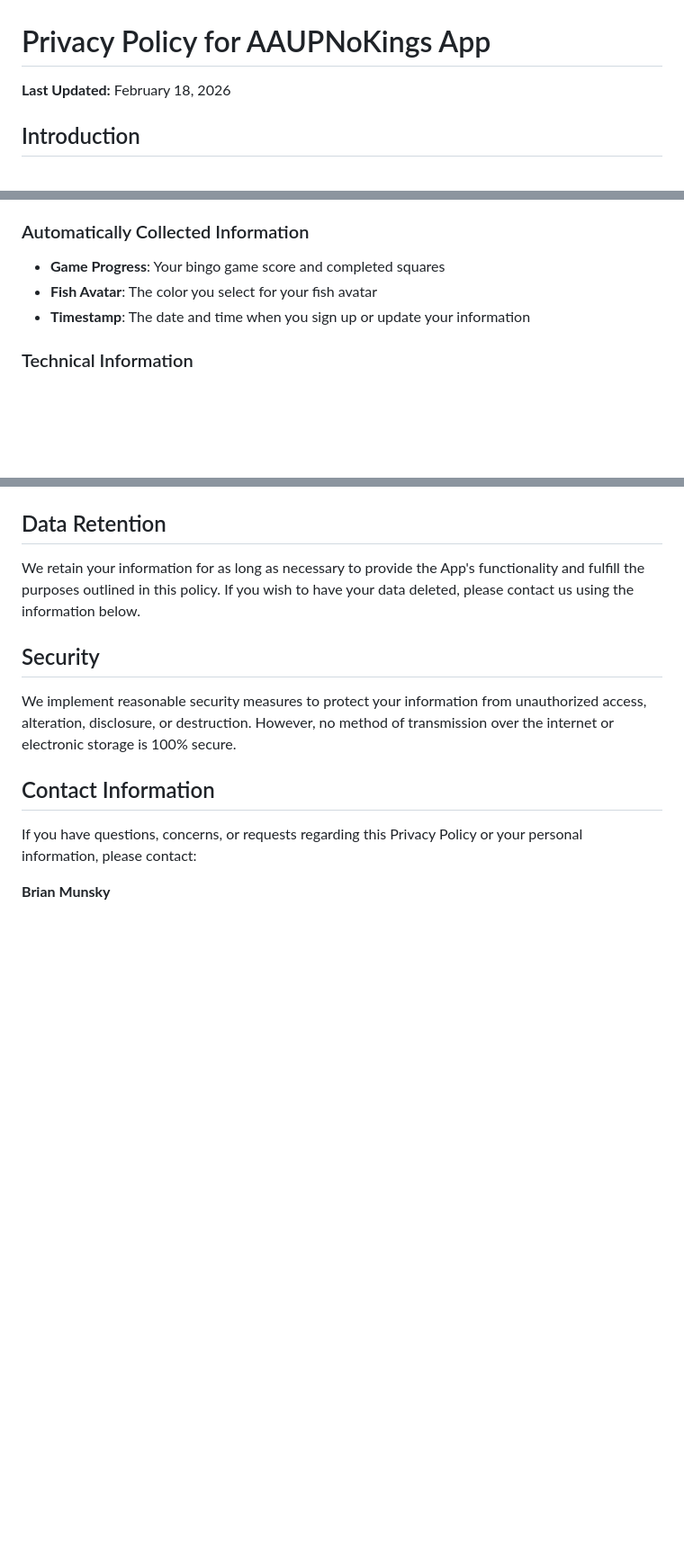
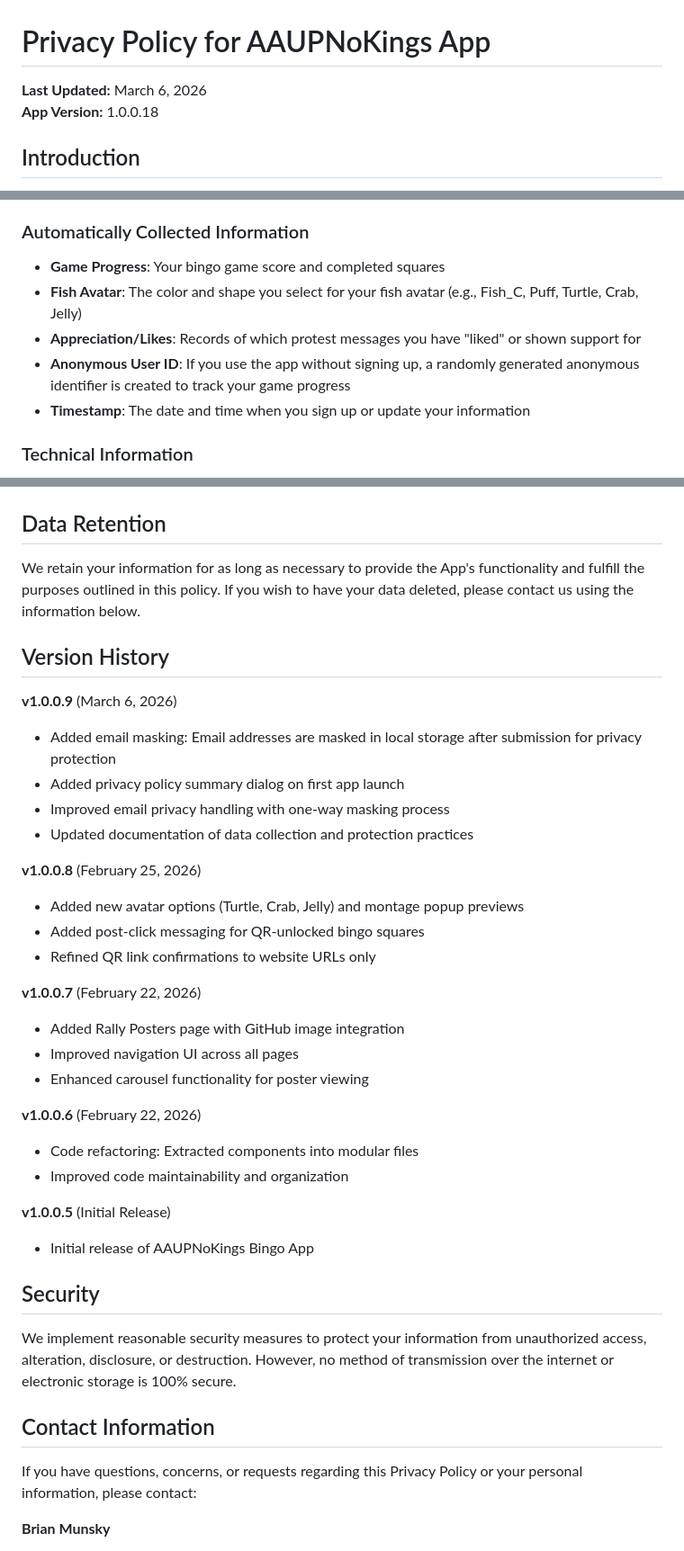
Before and after one commit to Munsky/NoKingsAAUP, a Markdown page: PRIVACY_POLICY.md, 3 parts joined by grey strips. Shown at 90% size. GitHub-like rendering; blank space fills up the shorter version.

```diff
--- a/PRIVACY_POLICY.md
+++ b/PRIVACY_POLICY.md
@@ -1,6 +1,7 @@
 # Privacy Policy for AAUPNoKings App
 
-**Last Updated:** February 18, 2026
+**Last Updated:** March 6, 2026
+**App Version:** 1.0.0.18
 
 ## Introduction
 
@@ -19,7 +20,9 @@ When you use the App, you may voluntarily provide the following information:
 ### Automatically Collected Information
 
 - **Game Progress**: Your bingo game score and completed squares
-- **Fish Avatar**: The color you select for your fish avatar
+- **Fish Avatar**: The color and shape you select for your fish avatar (e.g., Fish_C, Puff, Turtle, Crab, Jelly)
+- **Appreciation/Likes**: Records of which protest messages you have "liked" or shown support for
+- **Anonymous User ID**: If you use the app without signing up, a randomly generated anonymous identifier is created to track your game progress
 - **Timestamp**: The date and time when you sign up or update your information
 
 ### Technical Information
@@ -79,6 +111,31 @@ We may update this Privacy Policy from time to time. Any changes will be reflect
 
 We retain your information for as long as necessary to provide the App's functionality and fulfill the purposes outlined in this policy. If you wish to have your data deleted, please contact us using the information below.
 
+## Version History
+
+**v1.0.0.9** (March 6, 2026)
+- Added email masking: Email addresses are masked in local storage after submission for privacy protection
+- Added privacy policy summary dialog on first app launch
+- Improved email privacy handling with one-way masking process
+- Updated documentation of data collection and protection practices
+
+**v1.0.0.8** (February 25, 2026)
+- Added new avatar options (Turtle, Crab, Jelly) and montage popup previews
+- Added post-click messaging for QR-unlocked bingo squares
+- Refined QR link confirmations to website URLs only
+
+**v1.0.0.7** (February 22, 2026)
+- Added Rally Posters page with GitHub image integration
+- Improved navigation UI across all pages
+- Enhanced carousel functionality for poster viewing
+
+**v1.0.0.6** (February 22, 2026)
+- Code refactoring: Extracted components into modular files
+- Improved code maintainability and organization
+
+**v1.0.0.5** (Initial Release)
+- Initial release of AAUPNoKings Bingo App
+
 ## Security
 
 We implement reasonable security measures to protect your information from unauthorized access, alteration, disclosure, or destruction. However, no method of transmission over the internet or electronic storage is 100% secure.
```
Also changed, not shown: other parts of PRIVACY_POLICY.md (+29 -0 lines).
